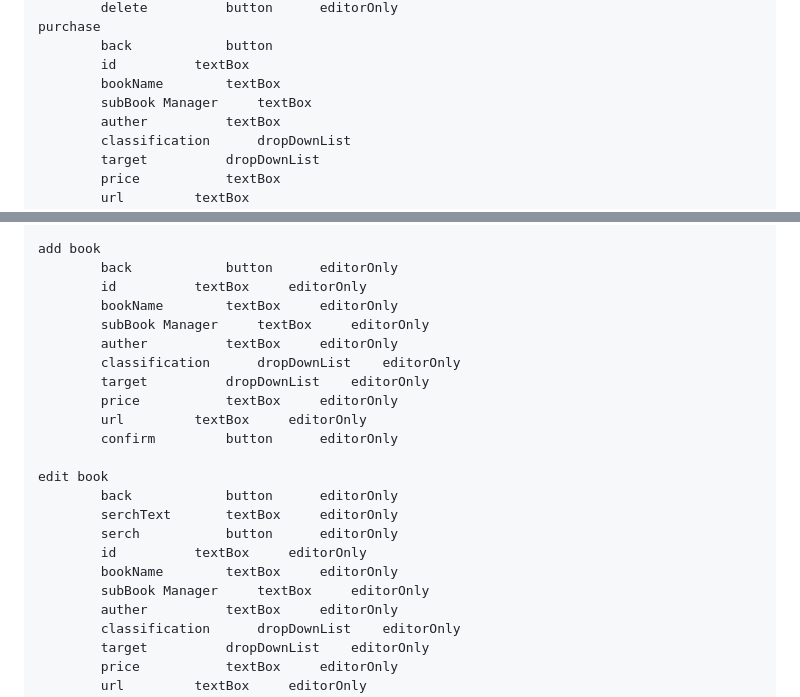
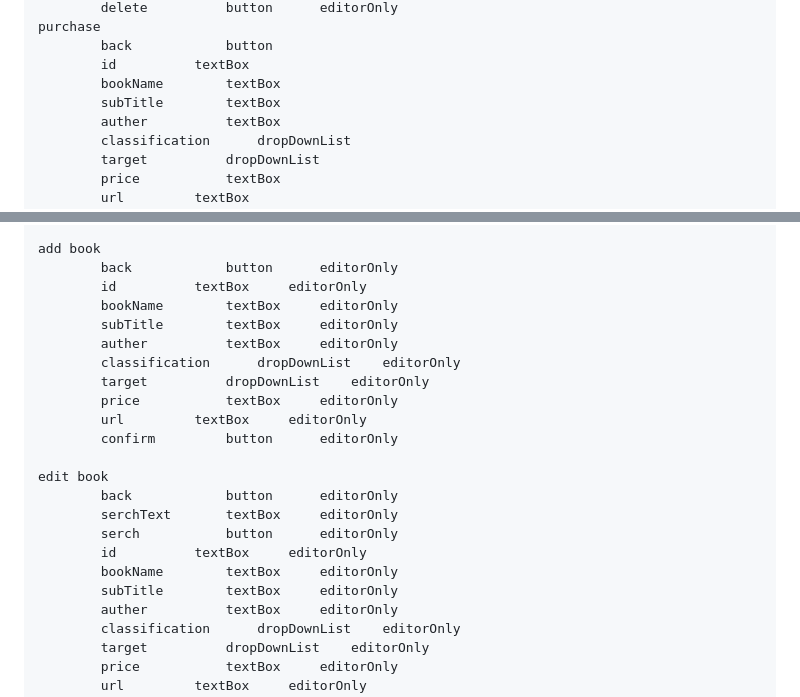
Before and after one commit to akiramenowaruiotoko/book-manager-asp, a Markdown page: README.md, 2 parts joined by grey strips. GitHub-like rendering.

```diff
--- a/README.md
+++ b/README.md
@@ -58,7 +58,7 @@
 			back			button
 			id			textBox
 			bookName		textBox
-			subBook Manager		textBox
+			subTitle		textBox
 			auther			textBox
 			classification		dropDownList
 			target			dropDownList
@@ -103,7 +103,7 @@
 			back			button		editorOnly
 			id			textBox		editorOnly
 			bookName		textBox		editorOnly
-			subBook Manager		textBox		editorOnly
+			subTitle		textBox		editorOnly
 			auther			textBox		editorOnly
 			classification		dropDownList	editorOnly
 			target			dropDownList	editorOnly
@@ -117,7 +117,7 @@
 			serch			button		editorOnly
 			id			textBox		editorOnly
 			bookName		textBox		editorOnly
-			subBook Manager		textBox		editorOnly
+			subTitle		textBox		editorOnly
 			auther			textBox		editorOnly
 			classification		dropDownList	editorOnly
 			target			dropDownList	editorOnly
```
